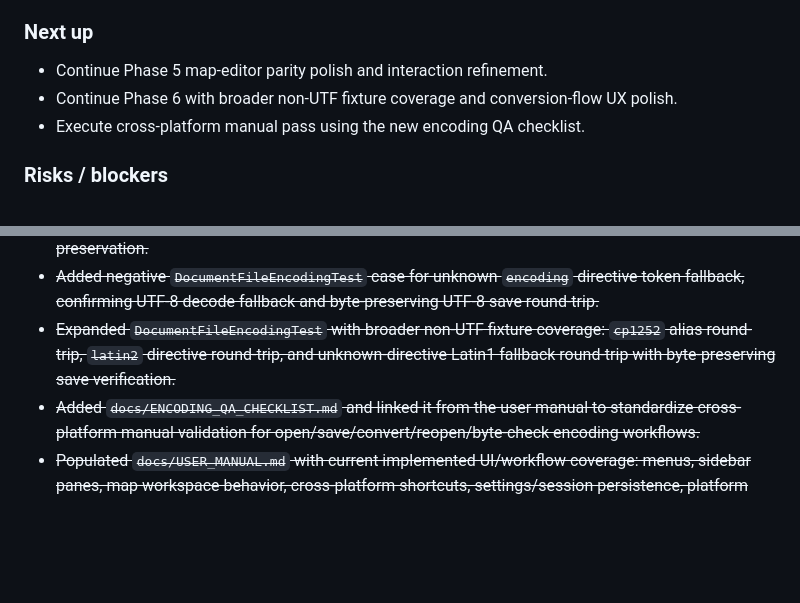
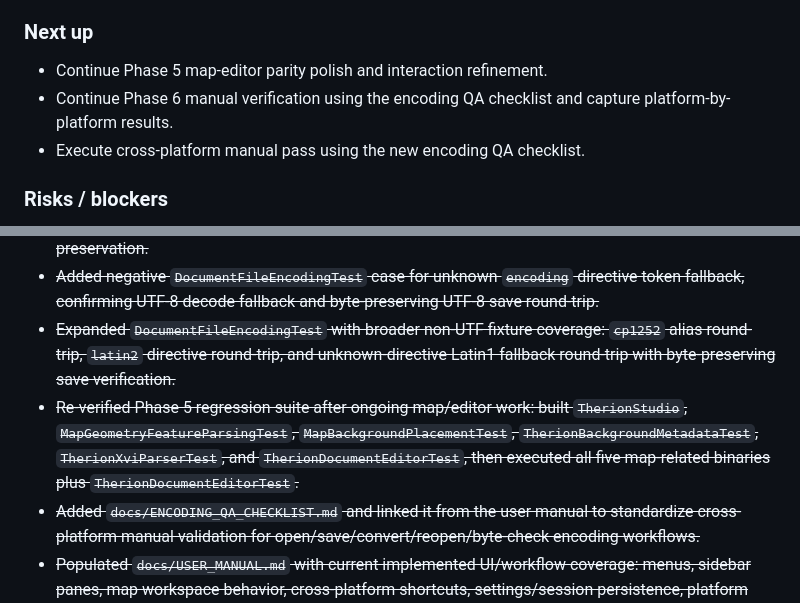
Before and after one commit to apgeo/therion-studio, a Markdown page: WORKLOG.md, 2 parts joined by grey strips. GitHub-like rendering; blank space fills up the shorter version.

Commit message:
Update WORKLOG: refine Phase 6 tasks for encoding verification and adjust completed test verification entries

```diff
--- a/WORKLOG.md
+++ b/WORKLOG.md
@@ -14,7 +14,7 @@ Detailed chronological history has been preserved in `WORKLOG_ARCHIVE_2026-05-13
 ### Next up
 
 - Continue Phase 5 map-editor parity polish and interaction refinement.
-- Continue Phase 6 with broader non-UTF fixture coverage and conversion-flow UX polish.
+- Continue Phase 6 manual verification using the encoding QA checklist and capture platform-by-platform results.
 - Execute cross-platform manual pass using the new encoding QA checklist.
 
 ### Risks / blockers
@@ -180,6 +180,7 @@ Automated tests currently in-tree and used as regression baseline:
 - ~~Added `DocumentFileEncodingTest` regression for inspector-style fallback rewrites on `windows-1252` input with accented map-name rename and line `-close` toggle, verifying byte-level encoded output preservation.~~
 - ~~Added negative `DocumentFileEncodingTest` case for unknown `encoding` directive token fallback, confirming UTF-8 decode fallback and byte-preserving UTF-8 save round-trip.~~
 - ~~Expanded `DocumentFileEncodingTest` with broader non-UTF fixture coverage: `cp1252` alias round-trip, `latin2` directive round-trip, and unknown-directive Latin1 fallback round-trip with byte-preserving save verification.~~
+- ~~Re-verified Phase 5 regression suite after ongoing map/editor work: built `TherionStudio`, `MapGeometryFeatureParsingTest`, `MapBackgroundPlacementTest`, `TherionBackgroundMetadataTest`, `TherionXviParserTest`, and `TherionDocumentEditorTest`, then executed all five map-related binaries plus `TherionDocumentEditorTest`.~~
 - ~~Added `docs/ENCODING_QA_CHECKLIST.md` and linked it from the user manual to standardize cross-platform manual validation for open/save/convert/reopen/byte-check encoding workflows.~~
 - ~~Populated `docs/USER_MANUAL.md` with current implemented UI/workflow coverage: menus, sidebar panes, map workspace behavior, cross-platform shortcuts, settings/session persistence, platform notes, and troubleshooting.~~
 - ~~Updated repository instructions to require maintaining a living `docs/USER_MANUAL.md` and updating it whenever UI layout, workflows, keyboard shortcuts, or settings behavior changes.~~
```
Also changed, not shown: other parts of WORKLOG.md (+5 -5 lines).
